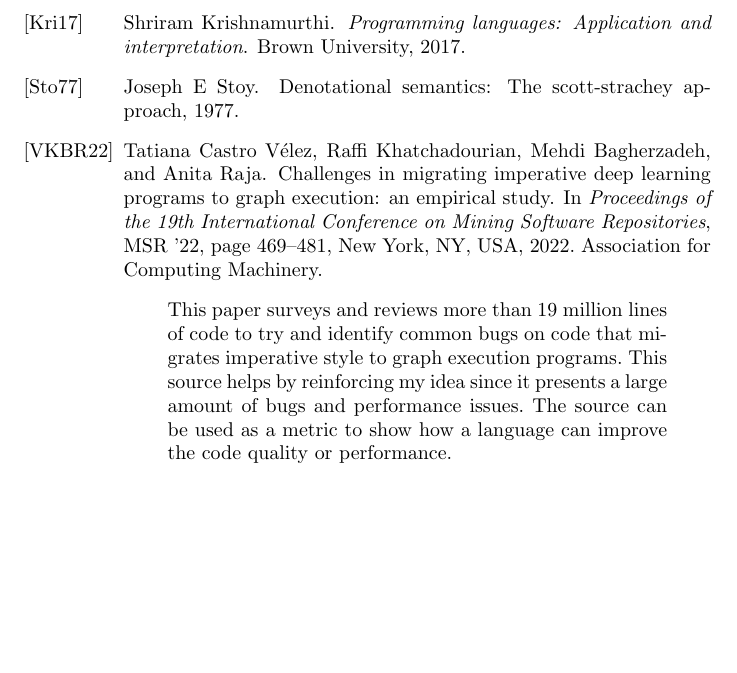
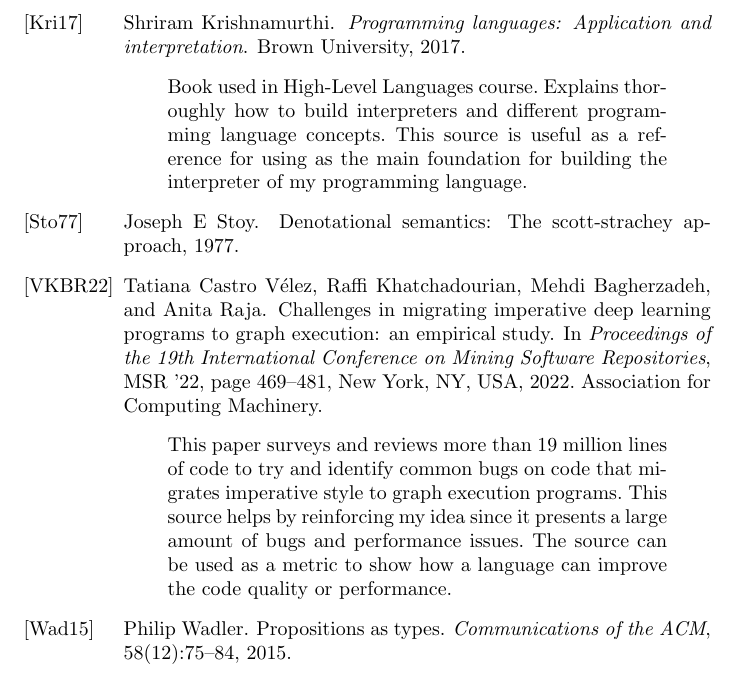
Before and after one commit to ih1d/thesis, a LaTeX document (ccom-6990/Annotated Bibliography.tex, which reads ccom-6990/refs.bib): part of page 2 of 2, cut so that both start at the same text, the shorter picture padded with empty space. The pictures show the PDF file ccom-6990/Annotated Bibliography.pdf that the author committed with the source.

Commit message:
added more references

```diff
--- a/ccom-6990/refs.bib
+++ b/ccom-6990/refs.bib
@@ -59,5 +59,18 @@ of bugs and performance issues. The source can be used as a metric to show how a
   title={Programming languages: Application and interpretation},
   author={Krishnamurthi, Shriram},
   year={2017},
-  publisher={Brown University}
+  publisher={Brown University},
+  annotate={Book used in High-Level Languages course. Explains thoroughly how to build interpreters and different programming language concepts.
+  This source is useful as a reference for using as the main foundation for building the interpreter of my programming language.}
 }
+
+@article{wadler2015propositions,
+  title={Propositions as types},
+  author={Wadler, Philip},
+  journal={Communications of the ACM},
+  volume={58},
+  number={12},
+  pages={75--84},
+  year={2015},
+  publisher={ACM New York, NY, USA}
+}
```
Also changed, not shown: ccom-6990/paper.tex (+2 -1 lines), ccom-6990/Annotated Bibliography.pdf, ccom-6990/paper.pdf.
